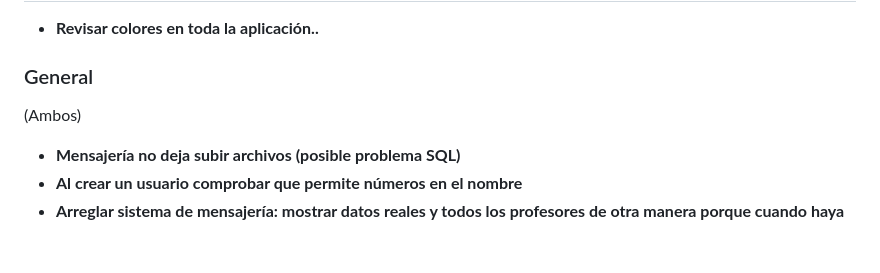
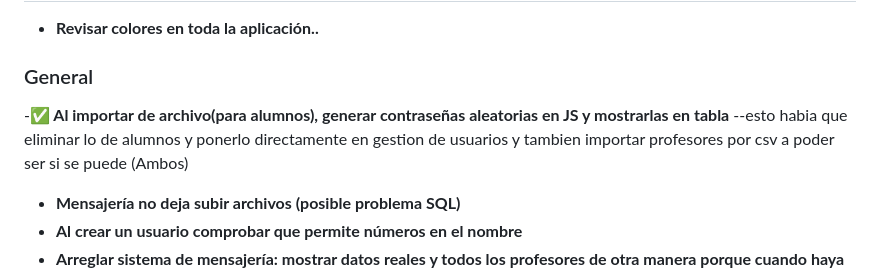
Before and after one commit to luffrey1/LDAP-TFG, a Markdown page: pendiente.md, the part around the change. GitHub-like rendering; blank space fills up the shorter version.

Commit message:
cambios al pendiente

```diff
--- a/pendiente.md
+++ b/pendiente.md
@@ -3,6 +3,8 @@
 ## Tareas Inmediatas
 - **Revisar colores en toda la aplicación..**
 ### General
+-**✅ Al importar de archivo(para alumnos), generar contraseñas aleatorias en JS y mostrarlas en tabla**
+--esto habia que eliminar lo de alumnos y ponerlo directamente en gestion de usuarios y tambien importar profesores por csv a poder ser si se puede
 (Ambos)
 - **Mensajería no deja subir archivos (posible problema SQL)**
 - **Al crear un usuario comprobar que permite números en el nombre**
```
